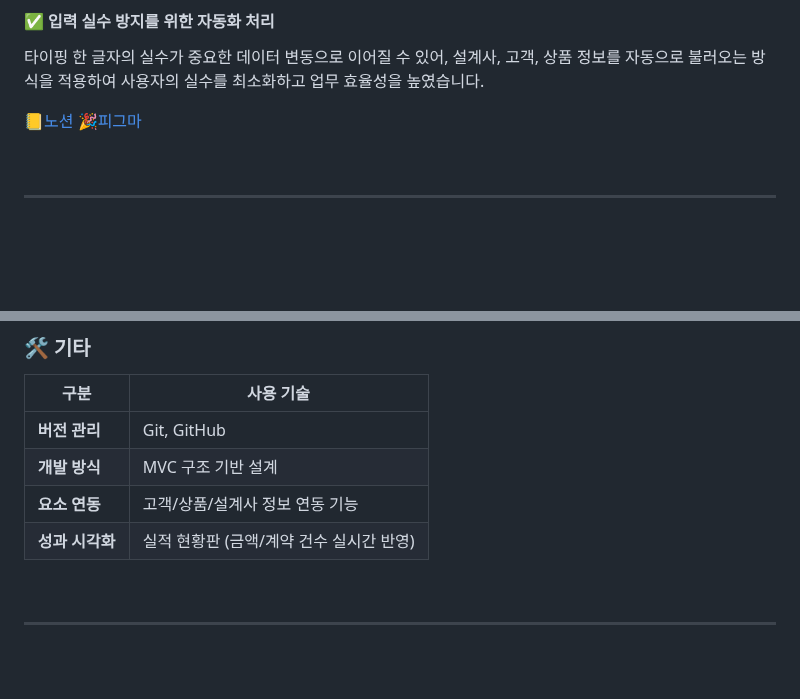
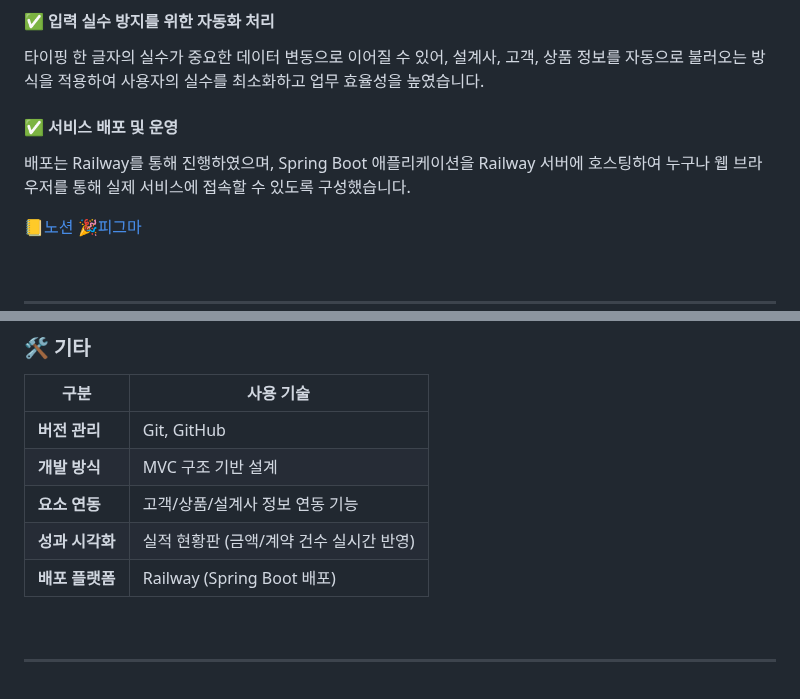
Before and after one commit to rlaskarb/LYNK_LIFE, a Markdown page: README.md, 2 parts joined by grey strips. Drawn GitHub-style; blank space fills up the shorter version.

```diff
--- a/README.md
+++ b/README.md
@@ -47,6 +47,12 @@
 타이핑 한 글자의 실수가 중요한 데이터 변동으로 이어질 수 있어,
 설계사, 고객, 상품 정보를 자동으로 불러오는 방식을 적용하여
 사용자의 실수를 최소화하고 업무 효율성을 높였습니다.
+
+#### ✅ 서비스 배포 및 운영
+배포는 Railway를 통해 진행하였으며,
+Spring Boot 애플리케이션을 Railway 서버에 호스팅하여
+누구나 웹 브라우저를 통해 실제 서비스에 접속할 수 있도록 구성했습니다.
+
 
 📒[노션](https://www.notion.so/ohgiraffers/LYNK-insurance-41442a14f58b4933b2521f1ad1b6b12c)
 🎉[피그마](https://www.figma.com/design/Q4jZS9WpOBIHCMfMs3R3Tb/LYNK?node-id=0-1&p=f&t=QuIOA9sE0bmWyK9q-0)
@@ -98,6 +104,7 @@
 | **개발 방식**       | MVC 구조 기반 설계 |
 | **요소 연동**       | 고객/상품/설계사 정보 연동 기능 |
 | **성과 시각화**     | 실적 현황판 (금액/계약 건수 실시간 반영) |
+| **배포 플랫폼**     | Railway (Spring Boot 배포) |
 
 
 <br/>
```
